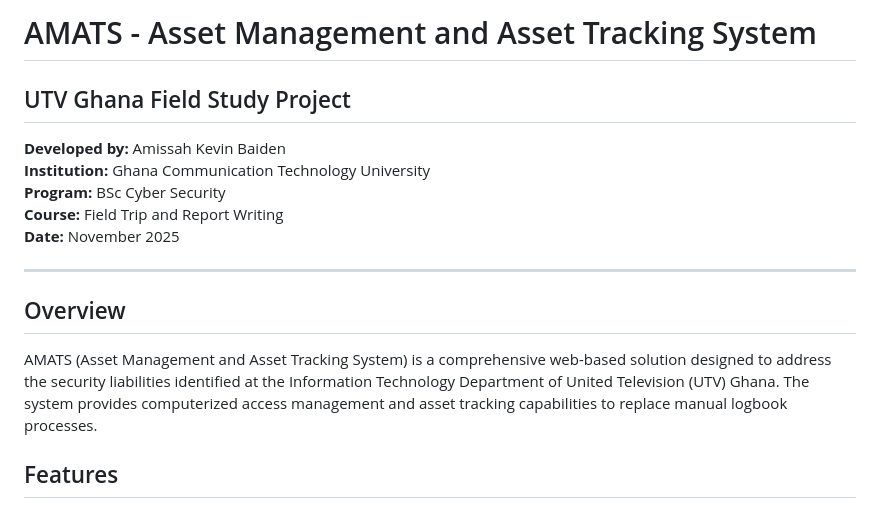
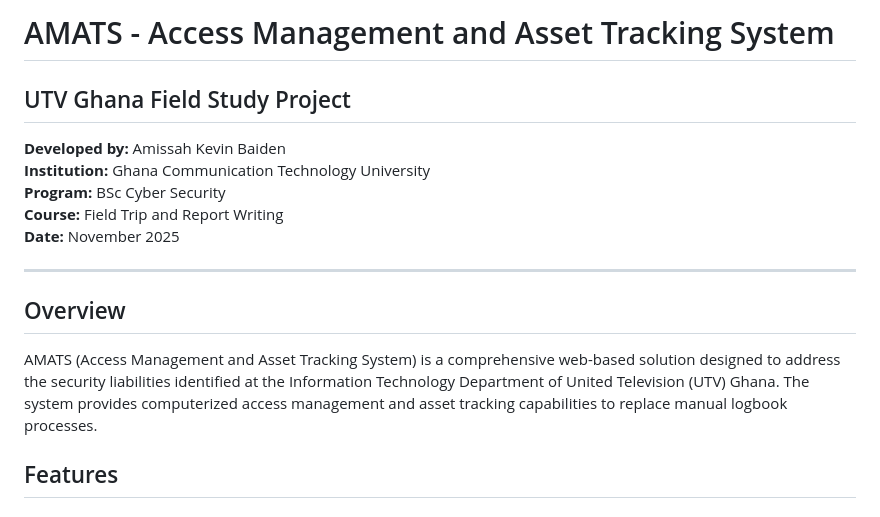
Before and after one commit to Dice-wrld/AMATS, a Markdown page: README.md, the part around the change. Drawn GitHub-style.

```diff
--- a/README.md
+++ b/README.md
@@ -1,4 +1,4 @@
-# AMATS - Asset Management and Asset Tracking System
+# AMATS - Access Management and Asset Tracking System
 
 ## UTV Ghana Field Study Project
 **Developed by:** Amissah Kevin Baiden
@@ -11,7 +11,7 @@
 
 ## Overview
 
-AMATS (Asset Management and Asset Tracking System) is a comprehensive web-based solution designed to address the security liabilities identified at the Information Technology Department of United Television (UTV) Ghana. The system provides computerized access management and asset tracking capabilities to replace manual logbook processes.
+AMATS (Access Management and Asset Tracking System) is a comprehensive web-based solution designed to address the security liabilities identified at the Information Technology Department of United Television (UTV) Ghana. The system provides computerized access management and asset tracking capabilities to replace manual logbook processes.
 
 ## Features
 
```
